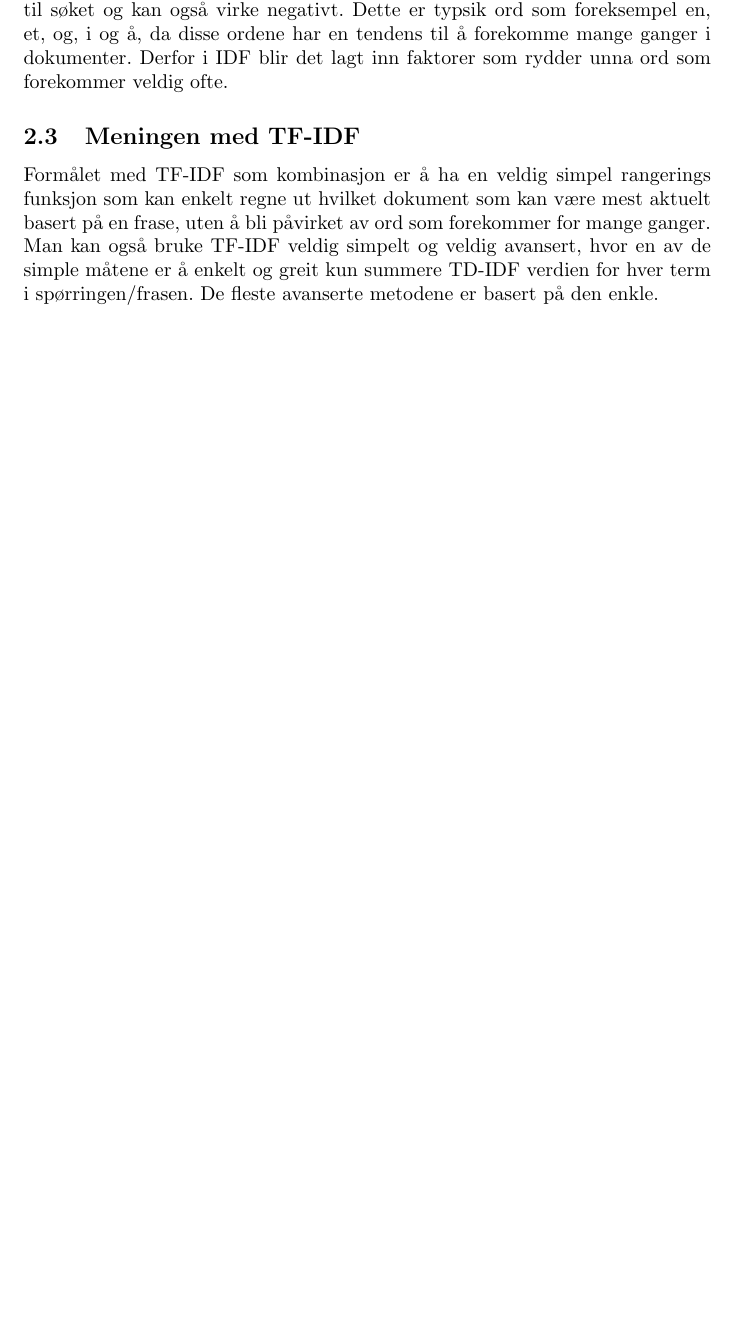
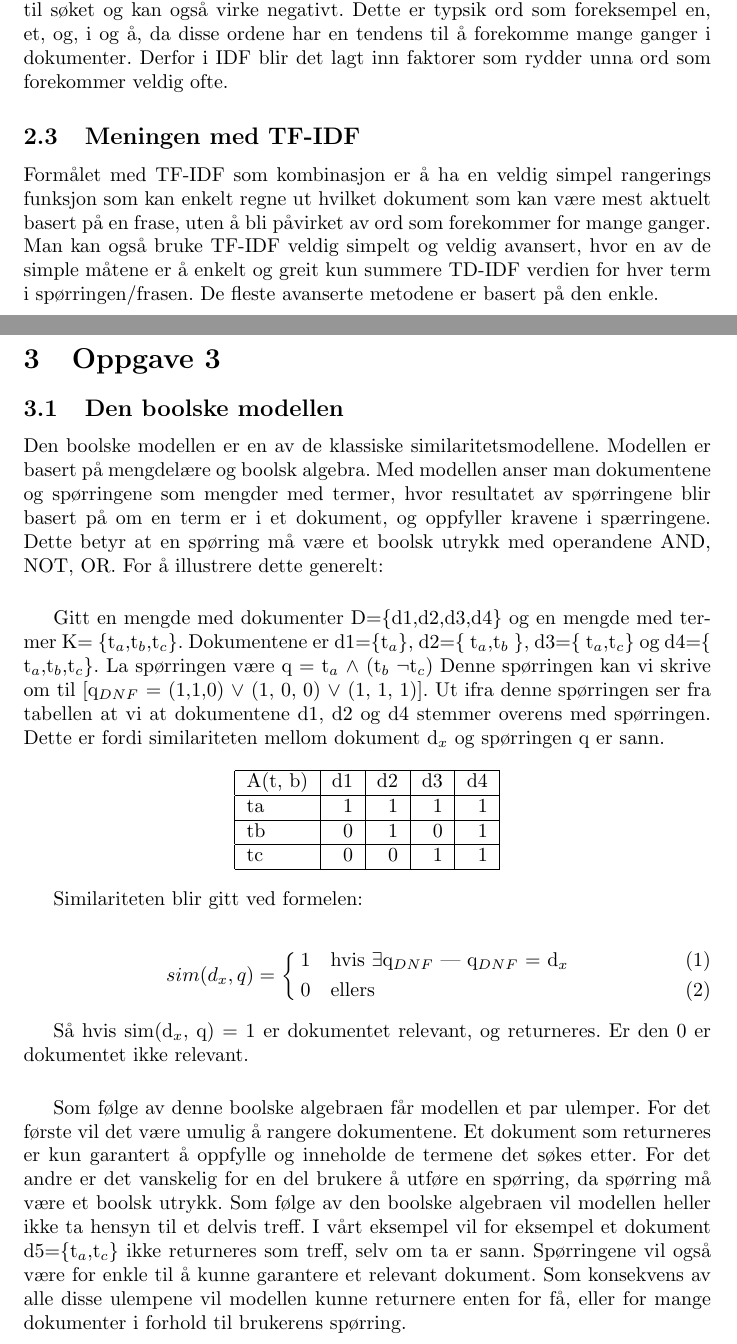
Before and after one commit to johan-embrik/ir, a LaTeX document (øving1.tex): part of page 2 of 4 before the commit and two parts of pages 2 and 3 of 7 after it, the two joined at a grey line, cut so that both start at the same text, the shorter picture padded with empty space. Compiled offline with pdfLaTeX.

Commit message:
Første utkast, mangler fortsatt noe på oppgave 3

```diff
--- a/øving1.tex
+++ b/øving1.tex
@@ -2,7 +2,7 @@
 \usepackage[utf8]{inputenc}
 \usepackage[norsk]{babel}
 \usepackage{hyperref}
-
+\usepackage{cases}
 
 \begin{document}
 
@@ -23,14 +23,49 @@ Data retrieval eller data gjenfinning er prosessen for å hente ut data fra en d
 Strukturert data er enkelt og greit data som er strukturert. En annen måte å forklare det på er at dataen er satt i et system som gjør at det er mulig å identifisere og hente frem dataen igjen enkelt. Den vanligste måten å strukturere data på er ved å bruke en database.
 
 \section{Oppgave 2}
-
 \subsection{Term Frequency}
 Term frequency er et konsept hvor man rangerer dokumenter etter en numerisk verdi man regner ut basert på hvor mange ganger en frase dukker opp i dokumentet. Det er vanlig å først elminiere alle dokumenter som ikke inneholder alle ordene i frasen man søker etter, for så deretter å telle antall ganger ord fra frasen dukker opp i dokumentet.
+
 \subsection{Inverse Document Frequency}
 Inverse Document Frequency er en slags addisjon til TF som ordner opp i problemet med at noen ord brukes veldig mye men ikke nødvendigvis gir noen verdi til søket og kan også virke negativt. Dette er typsik ord som foreksempel en, et, og, i og å, da disse ordene har en tendens til å forekomme mange ganger i dokumenter. Derfor i IDF blir det lagt inn faktorer som rydder unna ord som forekommer veldig ofte.
 
 \subsection{Meningen med TF-IDF}
 Formålet med TF-IDF som kombinasjon er å ha en veldig simpel rangerings funksjon som kan enkelt regne ut hvilket dokument som kan være mest aktuelt basert på en frase, uten å bli påvirket av ord som forekommer for mange ganger.
 Man kan også bruke TF-IDF veldig simpelt og veldig avansert, hvor en av de simple måtene er å enkelt og greit kun summere TD-IDF verdien for hver term i spørringen/frasen. De fleste avanserte metodene er basert på den enkle.
+\pagebreak
+
+\section{Oppgave 3}
+\subsection{Den boolske modellen}
+Den boolske modellen er en av de klassiske similaritetsmodellene. Modellen er basert på mengdelære og boolsk algebra.  Med modellen anser man dokumentene og spørringene som mengder med termer, hvor resultatet av spørringene blir basert på om en term er i et dokument, og oppfyller kravene i spærringene.  Dette betyr at en spørring må være et boolsk utrykk med operandene AND, NOT, OR.  For å illustrere dette generelt:
+
+\vspace{5mm}
+Gitt en mengde med dokumenter D=\{d1,d2,d3,d4\} og en mengde med termer K= \{t$_{a}$,t$_{b}$,t$_{c}$\}. Dokumentene er d1=\{t$_{a}$\},  d2=\{ t$_{a}$,t$_{b}$ \}, d3=\{ t$_{a}$,t$_{c}$\} og d4=\{ t$_{a}$,t$_{b}$,t$_{c}$\}. La spørringen være q = t$_{a}$  $\land$ (t$_{b}$ $\neg$t$_{c}$)  Denne spørringen kan vi skrive om til [q$_{DNF}$ = (1,1,0) $\lor$ (1, 0, 0) $\lor$ (1, 1, 1)]. Ut ifra denne spørringen ser fra tabellen at vi at dokumentene d1, d2 og d4 stemmer overens med spørringen. Dette er fordi similariteten mellom dokument d$_{x}$ og spørringen q er sann.
+
+\begin{center}
+    \begin{tabular}{|l|r|r|r|r|r|}
+            \hline
+            A(t, b) & d1    & d2    & d3    & d4\\
+            \hline
+            ta  &   1   &   1   &   1   &   1\\
+            \hline
+            tb  &   0   &   1   &   0   &   1\\
+            \hline
+            tc  &   0   &   0   &   1   &   1\\
+            \hline
+    \end{tabular}
+\end{center}
+
+Similariteten blir gitt ved formelen:
+
+\begin{numcases}{sim(d_x, q)=}
+    1  &   hvis $\exists$q$_{DNF}$ | q$_{DNF}$ = d$_{x}$ \\
+    0  &   ellers
+\end{numcases}
+
+Så hvis sim(d$_{x}$, q) = 1 er dokumentet relevant, og returneres. Er den 0 er dokumentet ikke relevant.
+
+\vspace{5mm}
+
+Som følge av denne boolske algebraen får modellen et par ulemper. For det første vil det være umulig å rangere dokumentene. Et dokument som returneres er kun garantert å oppfylle og inneholde de termene det søkes etter. For det andre er det vanskelig for en del brukere å utføre en spørring, da spørring må være et boolsk utrykk. Som følge av den boolske algebraen vil modellen heller ikke ta hensyn til et delvis treff. I vårt eksempel vil for eksempel et dokument d5=\{t$_{a}$,t$_{c}$\} ikke returneres som treff, selv om ta er sann. Spørringene vil også være for enkle til å kunne garantere et relevant dokument. Som konsekvens av alle disse ulempene vil modellen kunne returnere enten for få, eller for mange dokumenter i forhold til brukerens spørring.
 
 \pagebreak
```
Also changed, not shown: øving1.pdf, øving1.tex (71 more changed lines).
